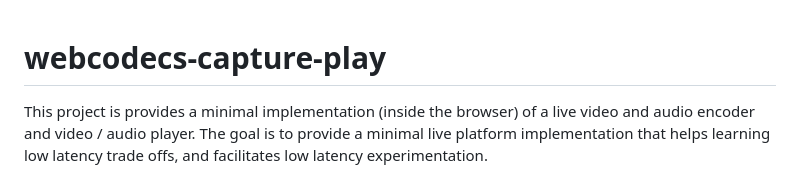
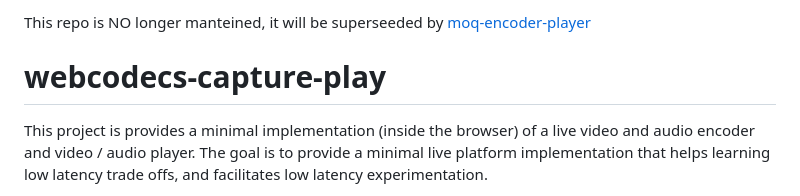
Before and after one commit to facebookexperimental/webcodecs-capture-play, a Markdown page: README.md, the part around the change. Rendered like a GitHub page.

```diff
--- a/README.md
+++ b/README.md
@@ -1,3 +1,5 @@
+This repo is NO longer manteined, it will be superseeded by [moq-encoder-player](https://github.com/facebookexperimental/moq-encoder-player)
+
 # webcodecs-capture-play
 
 This project is provides a minimal implementation (inside the browser) of a live video and audio encoder and video / audio player. The goal is to provide a minimal live platform implementation that helps learning low latency trade offs, and facilitates low latency experimentation.
```
